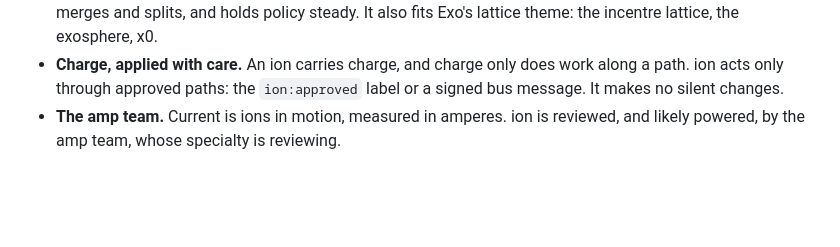
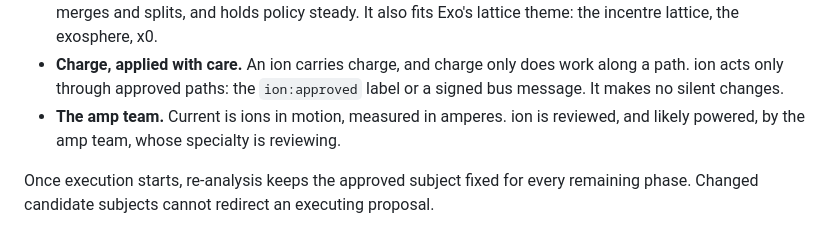
Before and after one commit to aska-digital/ion, a Markdown page: README.md, the part around the change. Rendered like a GitHub page; blank space fills up the shorter version.

Commit message:
Complete scope documentation and validation

```diff
--- a/README.md
+++ b/README.md
@@ -233,3 +233,5 @@ Copyright 2026 ASKA Business Solutions and the Ion contributors. Apache-2.0, see
 - **Lattices.** In a crystal, ions sit on the points of a lattice, and the pull between them holds the structure together. ion's job is the same: keep the org's structure sound. It watches how repos relate, proposes merges and splits, and holds policy steady. It also fits Exo's lattice theme: the incentre lattice, the exosphere, x0.
 - **Charge, applied with care.** An ion carries charge, and charge only does work along a path. ion acts only through approved paths: the `ion:approved` label or a signed bus message. It makes no silent changes.
 - **The amp team.** Current is ions in motion, measured in amperes. ion is reviewed, and likely powered, by the amp team, whose specialty is reviewing.
+
+Once execution starts, re-analysis keeps the approved subject fixed for every remaining phase. Changed candidate subjects cannot redirect an executing proposal.
```
